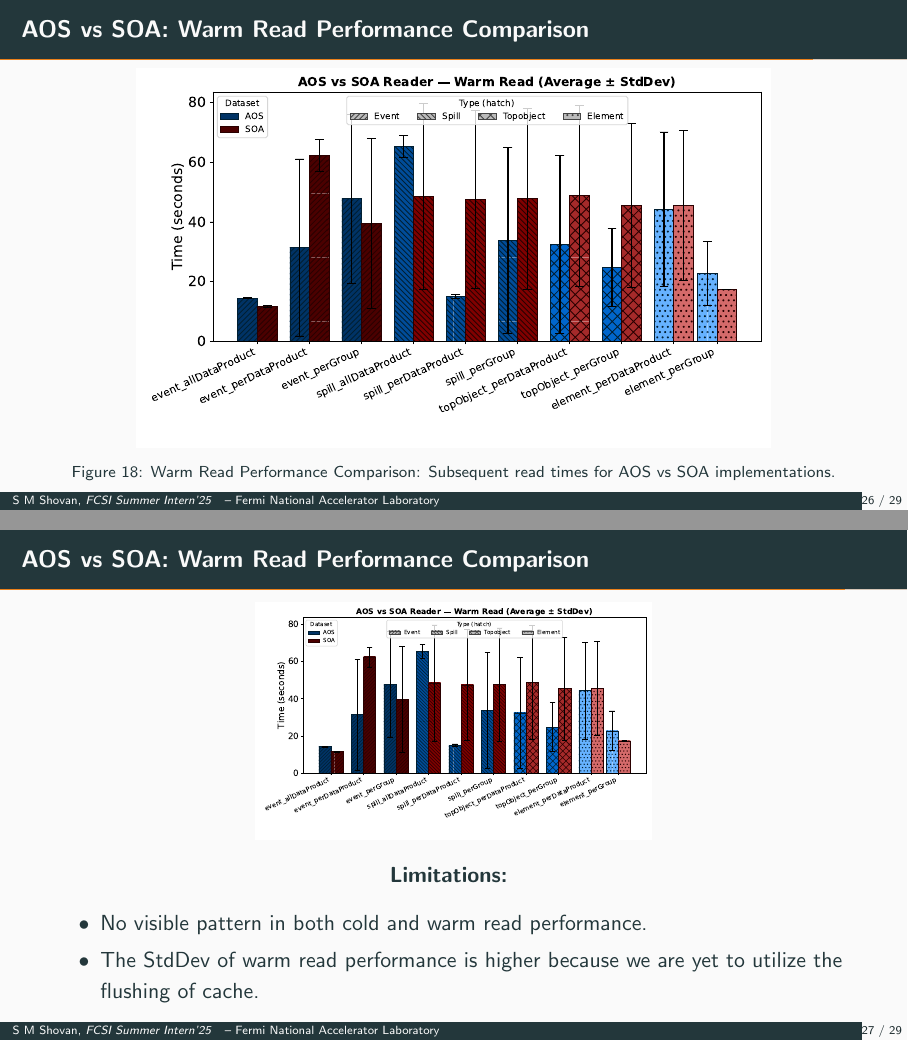
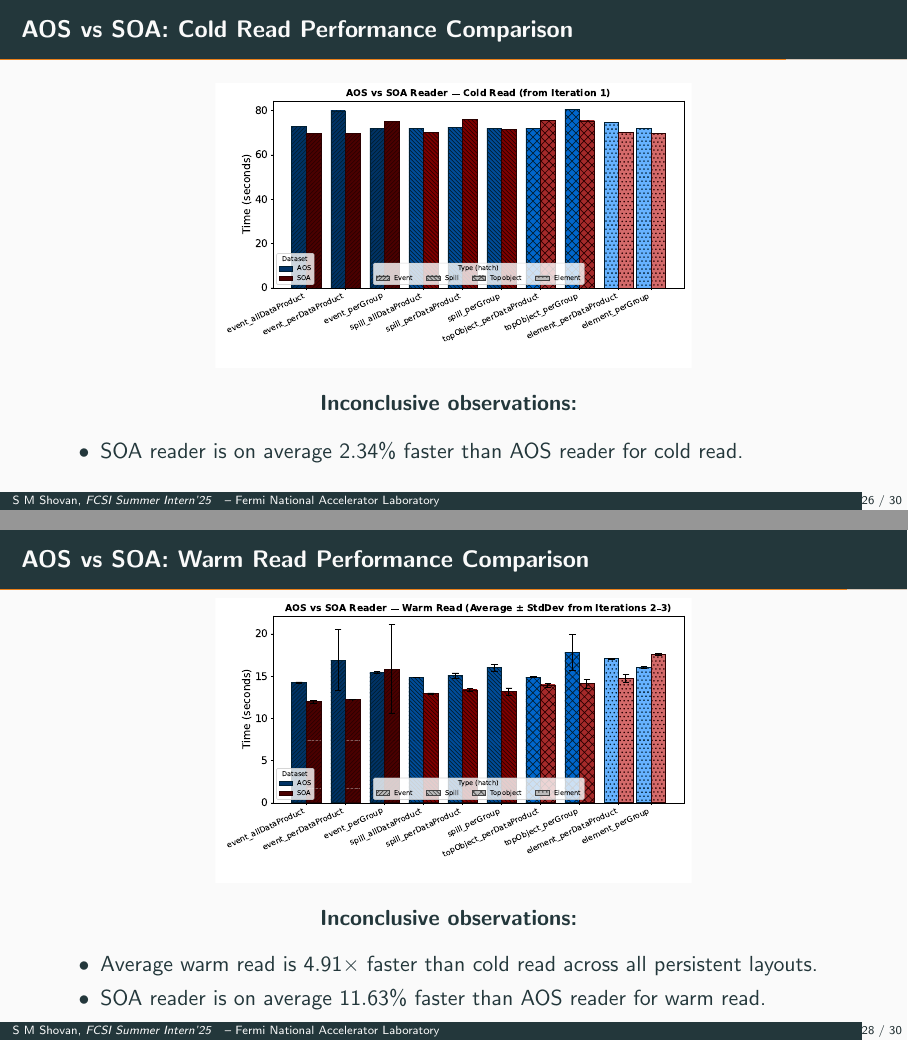
Before and after one commit to SMShovan/RNTuple-I-O-Config, LaTeX slides (Presentation/presentation.tex): pages 34 and 35 of 38 before the commit and pages 34 and 36 of 39 after it, joined at a grey line. Compiled offline with pdfLaTeX.

Commit message:
Update on the reader data in presentation slides.

```diff
--- a/Presentation/presentation.tex
+++ b/Presentation/presentation.tex
@@ -484,20 +484,30 @@ Element‑wise    & --                                   & \texttt{element\_perD
 \captionof{figure}{\scriptsize Cold Read Performance Comparison: Initial read times for AOS vs SOA implementations.}
 \end{frame}
 
+\begin{frame}{AOS vs SOA: Cold Read Performance Comparison}
+  \centering
+  \includegraphics[width=0.6\linewidth]{../experiments/Seaborn/AOS_SOA_Reader_Cold_grouped_progressive.pdf}
+
+  \textbf{Inconclusive observations:}
+  \begin{itemize}
+  \item SOA reader is on average $2.34\%$ faster than AOS reader for cold read.
+  \end{itemize}
+  \end{frame}
+
 \begin{frame}{AOS vs SOA: Warm Read Performance Comparison}
 \centering
-\includegraphics[width=0.8\linewidth]{../experiments/Seaborn/AOS_SOA_Reader_Warm_grouped.pdf}
+\includegraphics[width=0.8\linewidth]{../experiments/Seaborn/AOS_SOA_Reader_Warm_grouped_progressive.pdf}
 \captionof{figure}{\scriptsize Warm Read Performance Comparison: Subsequent read times for AOS vs SOA implementations.}
 \end{frame}
 
 \begin{frame}{AOS vs SOA: Warm Read Performance Comparison}
   \centering
-  \includegraphics[width=0.5\linewidth]{../experiments/Seaborn/AOS_SOA_Reader_Warm_grouped.pdf}
+  \includegraphics[width=0.6\linewidth]{../experiments/Seaborn/AOS_SOA_Reader_Warm_grouped_progressive.pdf}
 
-  \textbf{Limitations:}
+  \textbf{Inconclusive observations:}
   \begin{itemize}
-  \item No visible pattern in both cold and warm read performance.
-  \item The StdDev of warm read performance is higher because we are yet to utilize the flushing of cache.
+  \item Average warm read is $4.91\times$ faster than cold read across all persistent layouts.
+  \item SOA reader is on average $11.63\%$ faster than AOS reader for warm read.
   \end{itemize}
   \end{frame}
 
```
Also changed, not shown: Presentation/presentation.pdf, experiments/Seaborn/AOS_SOA_Reader_Cold_grouped_progressive.pdf (added), experiments/Seaborn/AOS_SOA_Reader_Warm_grouped_progressive.pdf (added), Presentation/presentation.tex (2 more changed lines), 6 other files.
